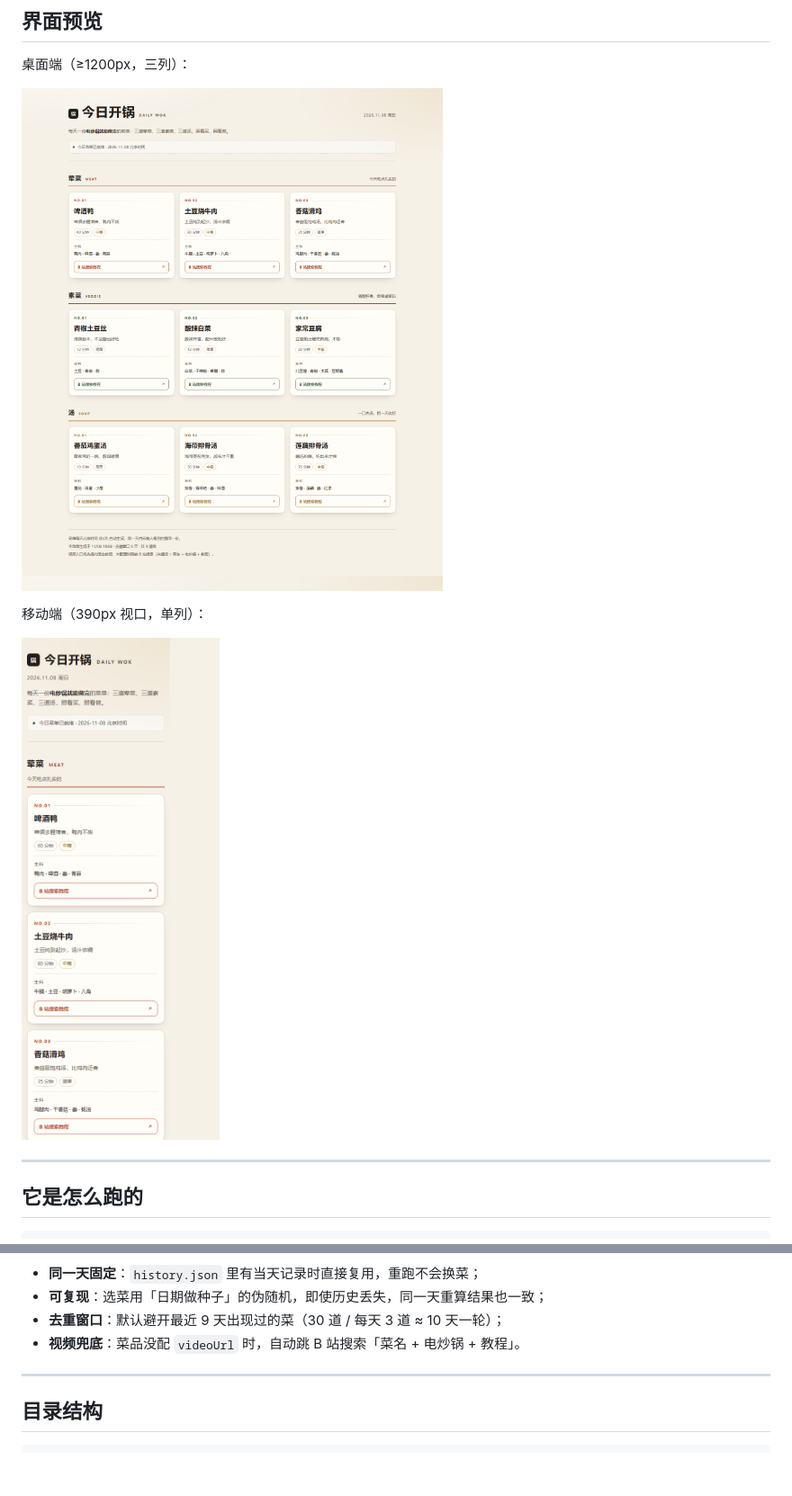
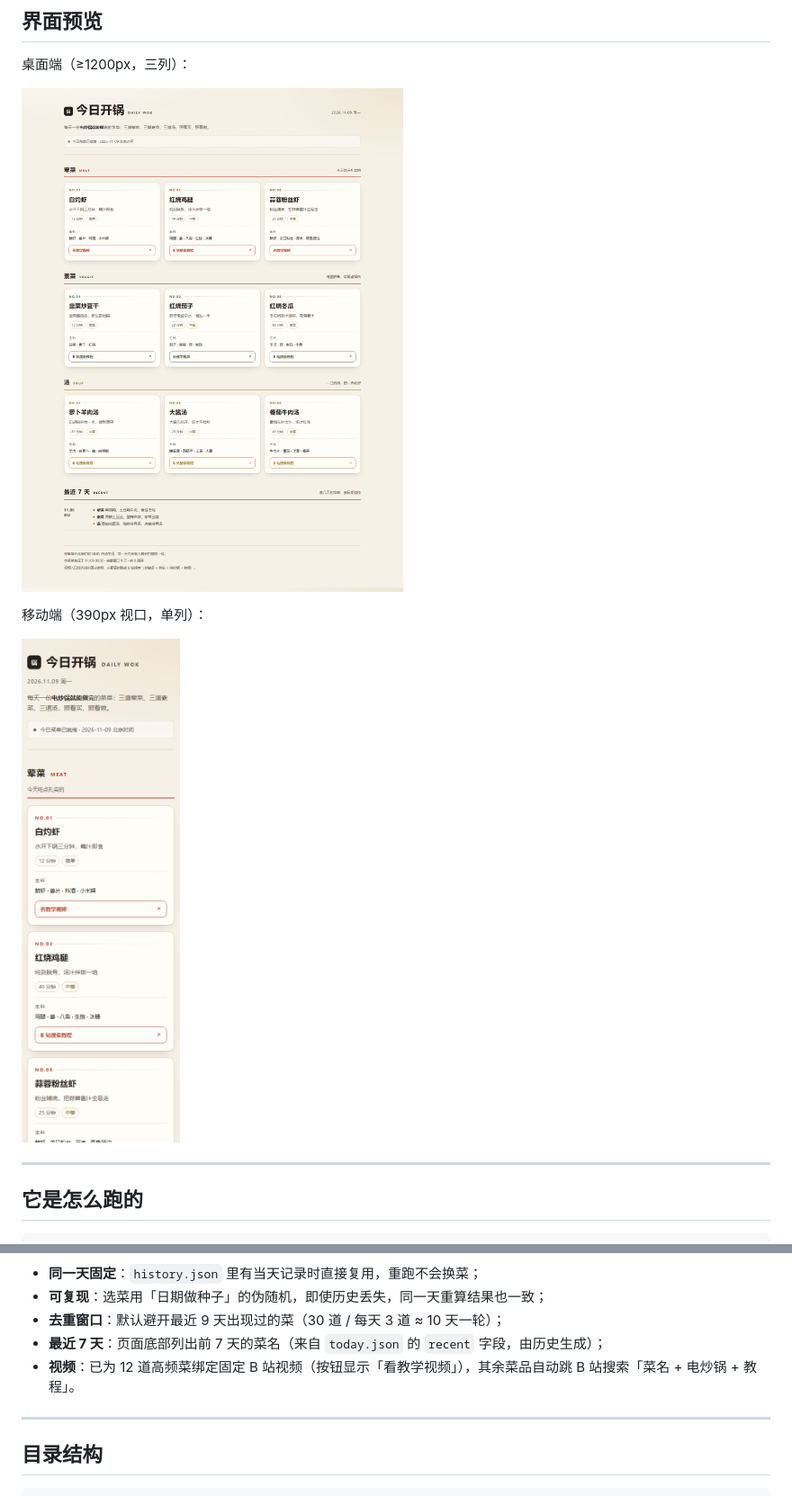
Before and after one commit to hugo1715/daily-menu, a Markdown page: README.md, 2 parts joined by grey strips. Shown at 90% size. GitHub-like rendering; pictures changed too: docs/preview-desktop.png, docs/preview-mobile.png; blank space fills up the shorter version.

Commit message:
feat: 页面新增最近 7 天区块；12 道高频菜绑定固定视频；提交信息改用菜单日期

```diff
--- a/README.md
+++ b/README.md
@@ -36,7 +36,8 @@ public/ 打包部署到 GitHub Pages
 - **同一天固定**：`history.json` 里有当天记录时直接复用，重跑不会换菜；
 - **可复现**：选菜用「日期做种子」的伪随机，即使历史丢失，同一天重算结果也一致；
 - **去重窗口**：默认避开最近 9 天出现过的菜（30 道 / 每天 3 道 ≈ 10 天一轮）；
-- **视频兜底**：菜品没配 `videoUrl` 时，自动跳 B 站搜索「菜名 + 电炒锅 + 教程」。
+- **最近 7 天**：页面底部列出前 7 天的菜名（来自 `today.json` 的 `recent` 字段，由历史生成）；
+- **视频**：已为 12 道高频菜绑定固定 B 站视频（按钮显示「看教学视频」），其余菜品自动跳 B 站搜索「菜名 + 电炒锅 + 教程」。
 
 ---
 
```
Also changed, not shown: PROJECT_HANDOVER.md (+13 -2 lines), 5 other files.
